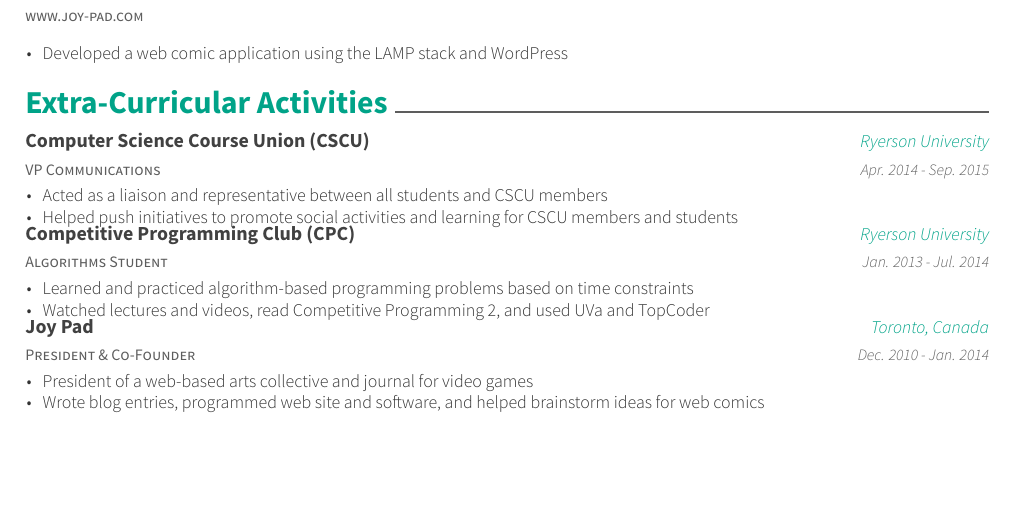
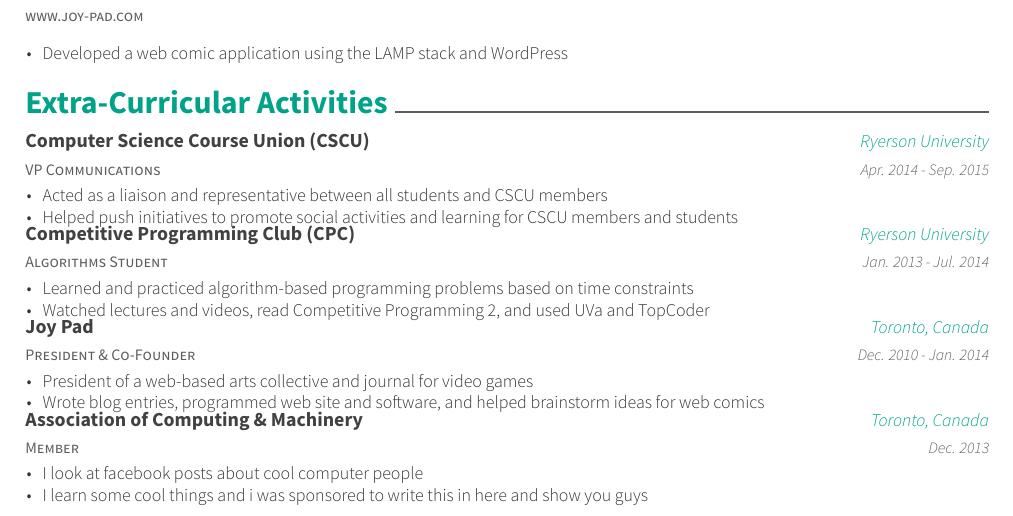
Before and after one commit to s37syed/resume, a LaTeX CV (resume.tex, which reads resume/activities.tex): part of page 2 of 2, cut so that both start at the same text, the shorter picture padded with empty space. Compiled offline with XeLaTeX.

Commit message:
update: added ACM info

```diff
--- a/resume/activities.tex
+++ b/resume/activities.tex
@@ -33,4 +33,15 @@
         \item {Wrote blog entries, programmed web site and software, and helped brainstorm ideas for web comics}
       \end{cvitems}
     }
+    \cventry
+    {Member}
+    {Association of Computing \& Machinery}
+    {Toronto, Canada}
+    {Dec. 2013}
+    {
+      \begin{cvitems}
+        \item {I look at facebook posts about cool computer people}
+        \item {I learn some cool things and i was sponsored to write this in here and show you guys}
+      \end{cvitems}
+    }
 \end{cventries}
```
Also changed, not shown: 1 other file.
